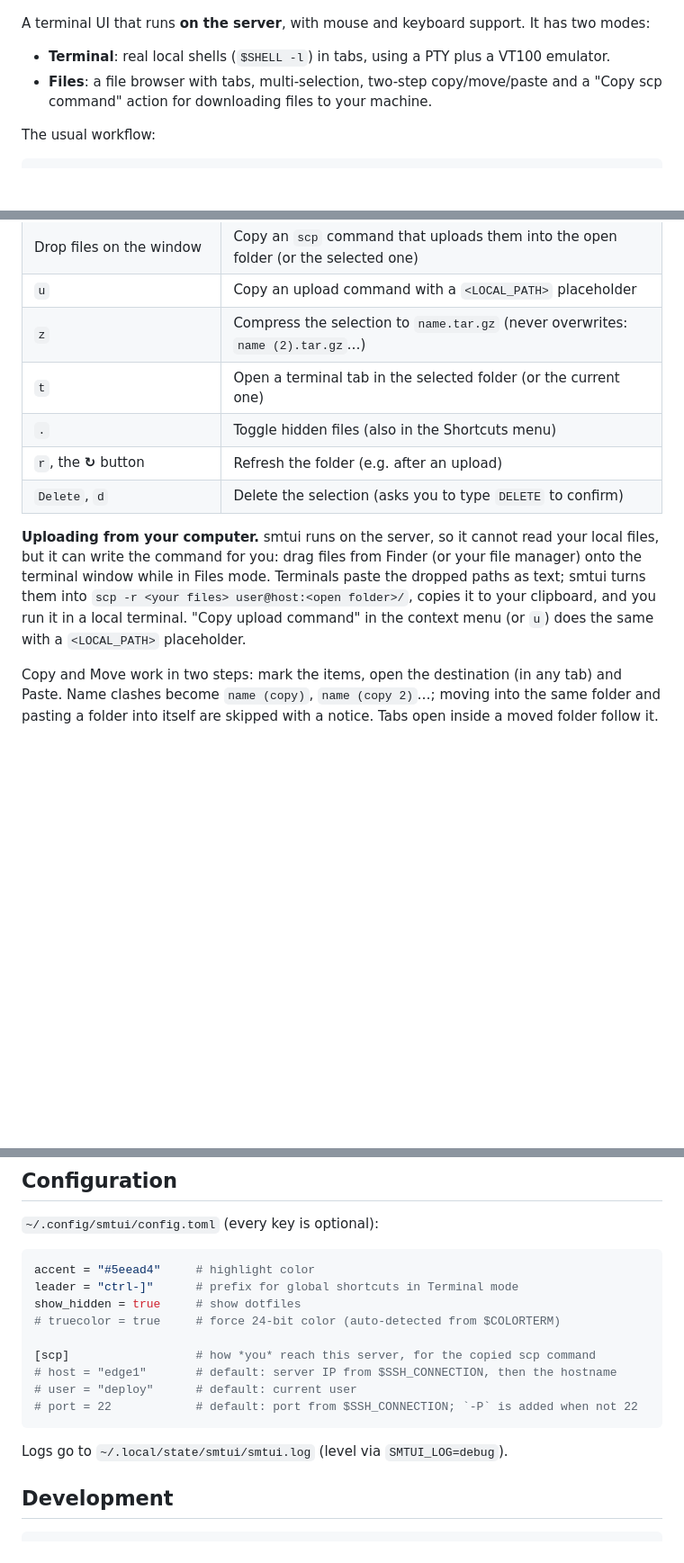
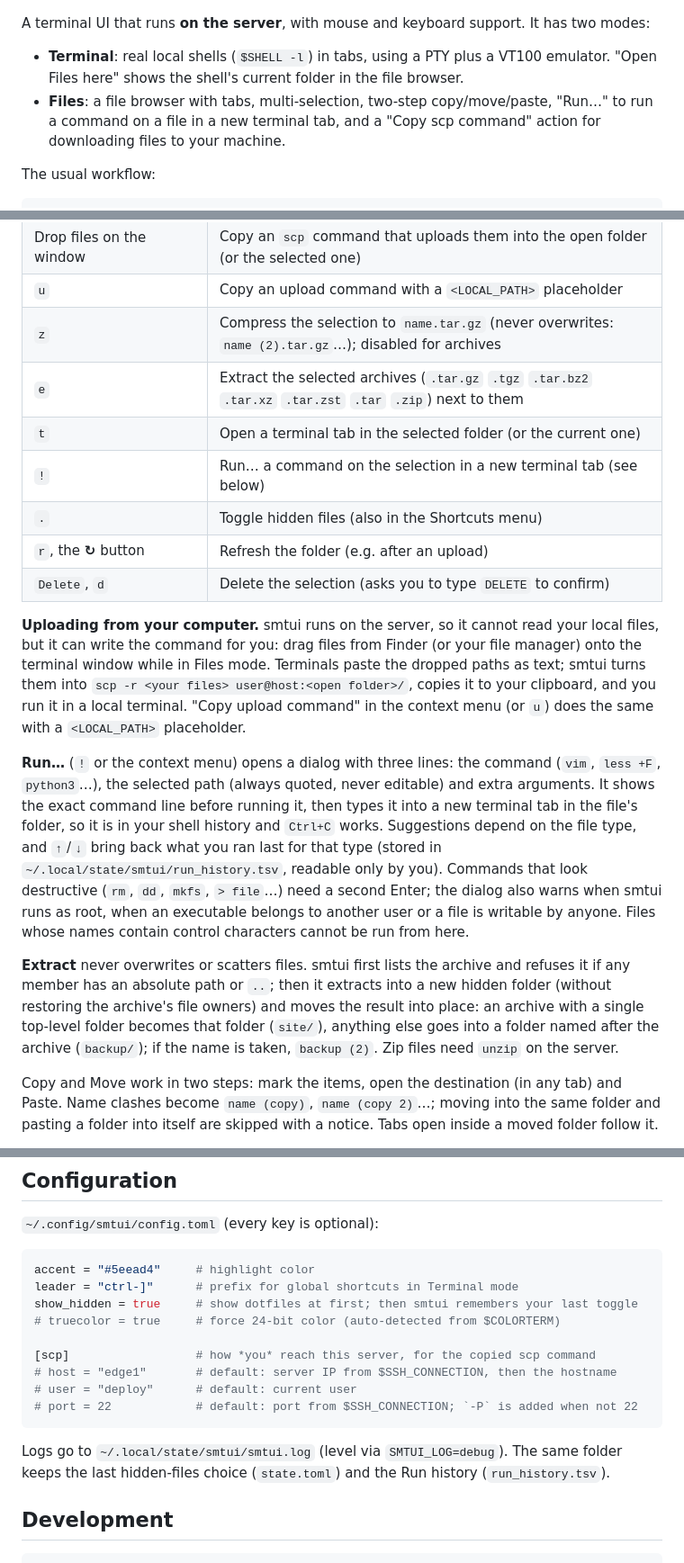
Before and after one commit to hitaloose/smtui, a Markdown page: README.md, 3 parts joined by grey strips. Shown at 90% size. Rendered like a GitHub page; blank space fills up the shorter version.

````diff
--- a/README.md
+++ b/README.md
@@ -5,8 +5,10 @@
 A terminal UI that runs **on the server**, with mouse and keyboard support. It has two modes:
 
 - **Terminal**: real local shells (`$SHELL -l`) in tabs, using a PTY plus a VT100 emulator.
-- **Files**: a file browser with tabs, multi-selection, two-step copy/move/paste and a
-  "Copy scp command" action for downloading files to your machine.
+  "Open Files here" shows the shell's current folder in the file browser.
+- **Files**: a file browser with tabs, multi-selection, two-step copy/move/paste, "Run…" to
+  run a command on a file in a new terminal tab, and a "Copy scp command" action for
+  downloading files to your machine.
 
 The usual workflow:
 
@@ -101,8 +104,10 @@ XON flow-control key in most shells and rarely used).
 | `s` | Copy scp command |
 | Drop files on the window | Copy an `scp` command that uploads them into the open folder (or the selected one) |
 | `u` | Copy an upload command with a `<LOCAL_PATH>` placeholder |
-| `z` | Compress the selection to `name.tar.gz` (never overwrites: `name (2).tar.gz`…) |
+| `z` | Compress the selection to `name.tar.gz` (never overwrites: `name (2).tar.gz`…); disabled for archives |
+| `e` | Extract the selected archives (`.tar.gz` `.tgz` `.tar.bz2` `.tar.xz` `.tar.zst` `.tar` `.zip`) next to them |
 | `t` | Open a terminal tab in the selected folder (or the current one) |
+| `!` | Run… a command on the selection in a new terminal tab (see below) |
 | `.` | Toggle hidden files (also in the Shortcuts menu) |
 | `r`, the **↻** button | Refresh the folder (e.g. after an upload) |
 | `Delete`, `d` | Delete the selection (asks you to type `DELETE` to confirm) |
@@ -113,6 +118,22 @@ terminal window while in Files mode. Terminals paste the dropped paths as text;
 into `scp -r <your files> user@host:<open folder>/`, copies it to your clipboard, and you run it in
 a local terminal. "Copy upload command" in the context menu (or `u`) does the same with a
 `<LOCAL_PATH>` placeholder.
+
+**Run…** (`!` or the context menu) opens a dialog with three lines: the command (`vim`,
+`less +F`, `python3`…), the selected path (always quoted, never editable) and extra arguments.
+It shows the exact command line before running it, then types it into a new terminal tab in the
+file's folder, so it is in your shell history and `Ctrl+C` works. Suggestions depend on the file
+type, and `↑`/`↓` bring back what you ran last for that type (stored in
+`~/.local/state/smtui/run_history.tsv`, readable only by you). Commands that look destructive
+(`rm`, `dd`, `mkfs`, `> file`…) need a second Enter; the dialog also warns when smtui runs as
+root, when an executable belongs to another user or a file is writable by anyone. Files whose
+names contain control characters cannot be run from here.
+
+**Extract** never overwrites or scatters files. smtui first lists the archive and refuses it if
+any member has an absolute path or `..`; then it extracts into a new hidden folder (without
+restoring the archive's file owners) and moves the result into place: an archive with a single
+top-level folder becomes that folder (`site/`), anything else goes into a folder named after the
+archive (`backup/`); if the name is taken, `backup (2)`. Zip files need `unzip` on the server.
 
 Copy and Move work in two steps: mark the items, open the destination (in any tab) and Paste.
 Name clashes become `name (copy)`, `name (copy 2)`…; moving into the same folder and pasting a
@@ -128,7 +149,7 @@ folder into itself are skipped with a notice. Tabs open inside a moved folder fo
 ```toml
 accent = "#5eead4"     # highlight color
 leader = "ctrl-]"      # prefix for global shortcuts in Terminal mode
-show_hidden = true     # show dotfiles
+show_hidden = true     # show dotfiles at first; then smtui remembers your last toggle
 # truecolor = true     # force 24-bit color (auto-detected from $COLORTERM)
 
 [scp]                  # how *you* reach this server, for the copied scp command
@@ -137,7 +158,8 @@ show_hidden = true     # show dotfiles
 # port = 22            # default: port from $SSH_CONNECTION; `-P` is added when not 22
 ```
 
-Logs go to `~/.local/state/smtui/smtui.log` (level via `SMTUI_LOG=debug`).
+Logs go to `~/.local/state/smtui/smtui.log` (level via `SMTUI_LOG=debug`). The same folder keeps
+the last hidden-files choice (`state.toml`) and the Run history (`run_history.tsv`).
 
 ## Development
 
````
Also changed, not shown: other parts of README.md (+1 -0 lines), docs/demo.gif, 18 other files.
